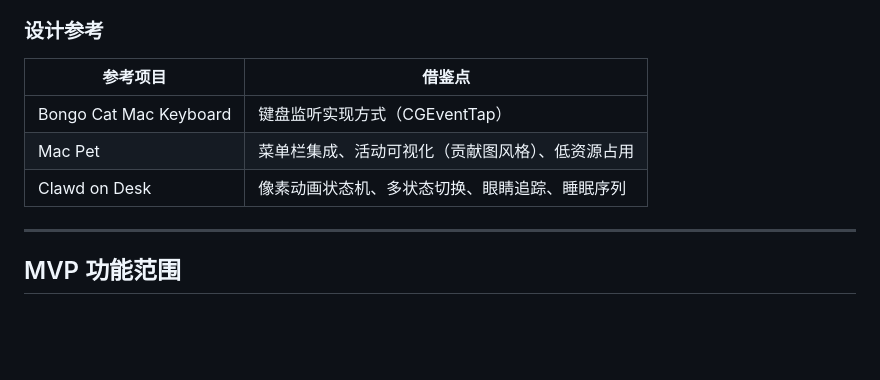
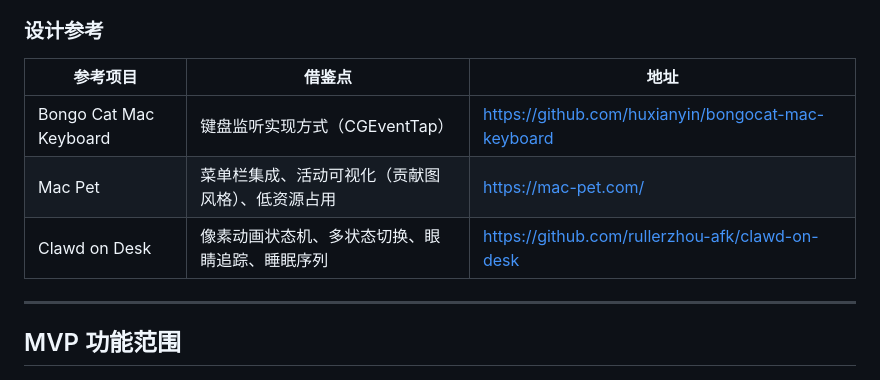
Before and after one commit to xiongjhang/KeyboardPet, a Markdown page: DESIGN.md, the part around the change. Rendered like a GitHub page; blank space fills up the shorter version.

Commit message:
Add reference project URLs to design document
Co-Authored-By: Claude Opus 4.6 <noreply@anthropic.com>

```diff
--- a/DESIGN.md
+++ b/DESIGN.md
@@ -15,11 +15,11 @@ KeyboardPet 是一个 macOS 原生桌面宠物应用，通过监听用户的键
 
 ### 设计参考
 
-| 参考项目 | 借鉴点 |
-|----------|--------|
-| Bongo Cat Mac Keyboard | 键盘监听实现方式（CGEventTap） |
-| Mac Pet | 菜单栏集成、活动可视化（贡献图风格）、低资源占用 |
-| Clawd on Desk | 像素动画状态机、多状态切换、眼睛追踪、睡眠序列 |
+| 参考项目 | 借鉴点 | 地址 |
+|----------|--------|------|
+| Bongo Cat Mac Keyboard | 键盘监听实现方式（CGEventTap） | https://github.com/huxianyin/bongocat-mac-keyboard |
+| Mac Pet | 菜单栏集成、活动可视化（贡献图风格）、低资源占用 | https://mac-pet.com/ |
+| Clawd on Desk | 像素动画状态机、多状态切换、眼睛追踪、睡眠序列 | https://github.com/rullerzhou-afk/clawd-on-desk |
 
 ---
 
```
